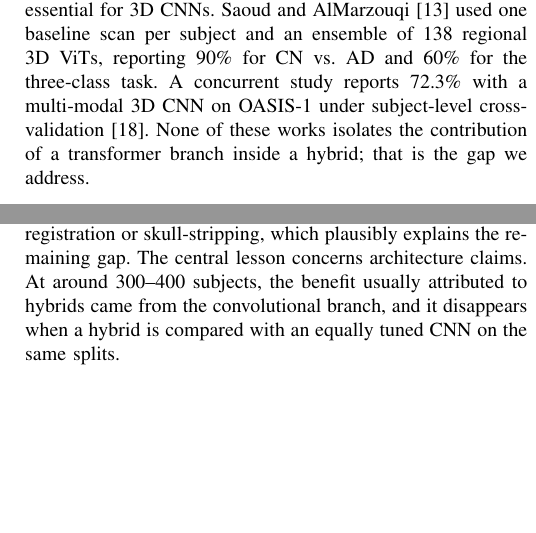
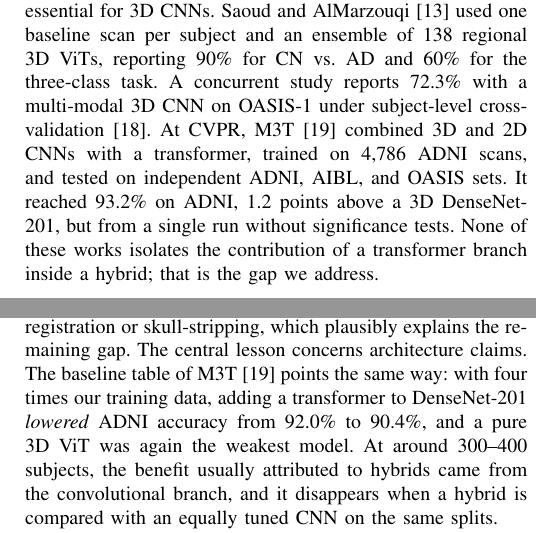
Before and after one commit to noushadbackup/samiul, a LaTeX paper (conference_paper/main.tex): two parts of the columns of pages 2 and 5 of 6, joined at a grey line, cut so that both start at the same text, the shorter picture padded with empty space. Compiled offline with pdfLaTeX.

Commit message:
Cite M3T (CVPR 2022) as external support for the hybrid finding
M3T's own baseline table shows DenseNet-201 + transformer below DenseNet-201
on ADNI (92.0% -> 90.4%) and M3T only 1.2 points above DenseNet-201 from a
single run; added to related work and discussion. Paper stays at 6 pages.

Co-Authored-By: Claude Opus 5.5 <noreply@anthropic.com>
Claude-Session: https://claude.ai/code/session_01SfHuBXh6MtXqRB4akyWgjS

```diff
--- a/conference_paper/main.tex
+++ b/conference_paper/main.tex
@@ -94,7 +94,7 @@ head: $\mathrm{softmax}(W\,\mathrm{drop}(z)+b)$, shared};
 \section{Related Work}
 \textbf{Slice-level studies.} ViT, ViT--GRU, multi-scale CNN, and CNN--Swin models trained on 2D slices report 95--99.8\% accuracy~\cite{alshayeji2024alzheimer,mahim2024unlocking,el2024novel,velu2025design}. These studies use slice-level splits or curated 2D image sets, so their figures cannot be compared with subject-level results~\cite{yagis2021effect,young2025leakage}.
 
-\textbf{Subject-level 3D studies.} Wen \textit{et al.}~\cite{wen2020convolutional} reported 85--88\% for CN vs.\ AD with 3D CNNs in a reproducible framework, and B{\"a}ckstr{\"o}m \textit{et al.}~\cite{backstrom2018efficient} showed that a subject-level split is essential for 3D CNNs. Saoud and AlMarzouqi~\cite{saoud2024explainable} used one baseline scan per subject and an ensemble of 138 regional 3D ViTs, reporting 90\% for CN vs.\ AD and 60\% for the three-class task. A concurrent study reports 72.3\% with a multi-modal 3D CNN on OASIS-1 under subject-level cross-validation~\cite{sifat2026leakage}. None of these works isolates the contribution of a transformer branch inside a hybrid; that is the gap we address.
+\textbf{Subject-level 3D studies.} Wen \textit{et al.}~\cite{wen2020convolutional} reported 85--88\% for CN vs.\ AD with 3D CNNs in a reproducible framework, and B{\"a}ckstr{\"o}m \textit{et al.}~\cite{backstrom2018efficient} showed that a subject-level split is essential for 3D CNNs. Saoud and AlMarzouqi~\cite{saoud2024explainable} used one baseline scan per subject and an ensemble of 138 regional 3D ViTs, reporting 90\% for CN vs.\ AD and 60\% for the three-class task. A concurrent study reports 72.3\% with a multi-modal 3D CNN on OASIS-1 under subject-level cross-validation~\cite{sifat2026leakage}. At CVPR, M3T~\cite{jang2022m3t} combined 3D and 2D CNNs with a transformer, trained on 4{,}786 ADNI scans, and tested on independent ADNI, AIBL, and OASIS sets. It reached 93.2\% on ADNI, 1.2 points above a 3D DenseNet-201, but from a single run without significance tests. None of these works isolates the contribution of a transformer branch inside a hybrid; that is the gap we address.
 
 \section{Benchmark Design}
 \subsection{Leakage-Free Protocol}
@@ -225,7 +225,7 @@ Swin and DenseNet are tied (paired $p=0.52$) at a BAcc of about 0.54--0.55, well
 On the same subject, the attribution methods highlight different regions (Fig.~\ref{fig:xai}). For the Swin and Swin--ViT models, group-averaged Integrated Gradients over 16 AD subjects is nearly uniform across thirds of the volume (0.036--0.055), with mass on the cerebellum, orbits, and scalp rather than a medial-temporal focus. Similar identity and shortcut cues have been reported for 3D MRI models~\cite{rumala2023split}. A single favourable heatmap would therefore be misleading, and attribution claims require skull-stripped inputs, atlas ROIs, and sanity checks.
 
 \section{Discussion}
-Our results fall in the same honest regime as other subject-level studies (Fig.~\ref{fig:gap}): 82\% binary accuracy, against 85--88\%~\cite{wen2020convolutional} and 90\%~\cite{saoud2024explainable}, and 58\% three-class accuracy against 60\%~\cite{saoud2024explainable}. We obtain these with a single model and without registration or skull-stripping, which plausibly explains the remaining gap. The central lesson concerns architecture claims. At around 300--400 subjects, the benefit usually attributed to hybrids came from the convolutional branch, and it disappears when a hybrid is compared with an equally tuned CNN on the same splits.
+Our results fall in the same honest regime as other subject-level studies (Fig.~\ref{fig:gap}): 82\% binary accuracy, against 85--88\%~\cite{wen2020convolutional} and 90\%~\cite{saoud2024explainable}, and 58\% three-class accuracy against 60\%~\cite{saoud2024explainable}. We obtain these with a single model and without registration or skull-stripping, which plausibly explains the remaining gap. The central lesson concerns architecture claims. The baseline table of M3T~\cite{jang2022m3t} points the same way: with four times our training data, adding a transformer to DenseNet-201 \emph{lowered} ADNI accuracy from 92.0\% to 90.4\%, and a pure 3D ViT was again the weakest model. At around 300--400 subjects, the benefit usually attributed to hybrids came from the convolutional branch, and it disappears when a hybrid is compared with an equally tuned CNN on the same splits.
 
 \textbf{Checklist for evaluating hybrid models.} Based on these findings, we recommend:
 \begin{enumerate}
```
Also changed, not shown: conference_paper/references.bib (+8 -0 lines), conference_paper/main.pdf.
